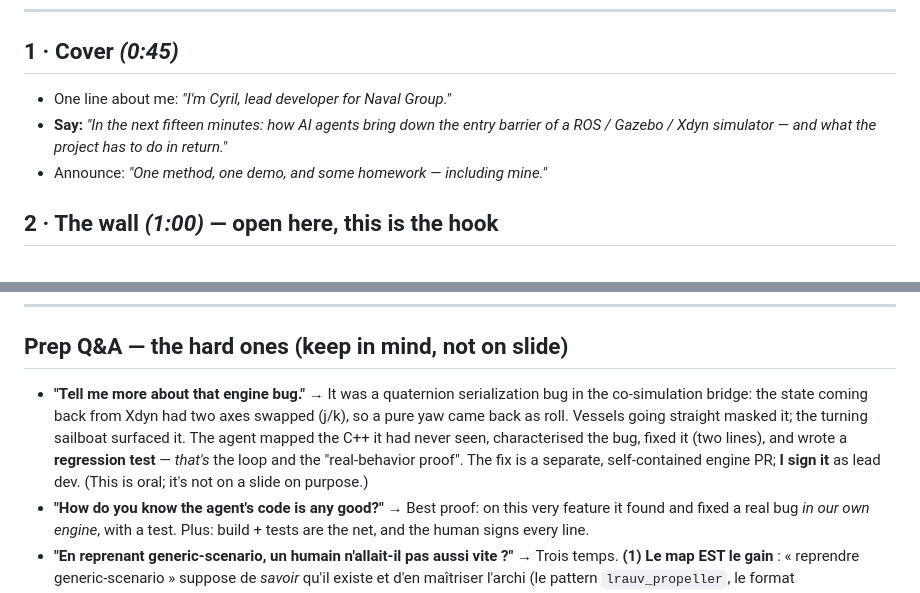
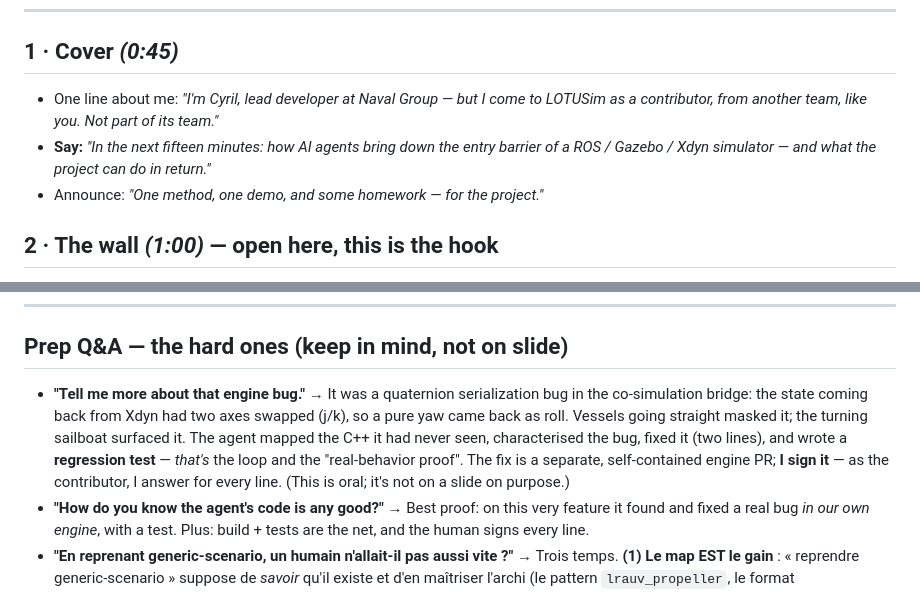
Before and after one commit to cmoron/lotusim-agents-talk, a Markdown page: speaker-notes.md, 2 parts joined by grey strips. Rendered like a GitHub page.

```diff
--- a/speaker-notes.md
+++ b/speaker-notes.md
@@ -17,9 +17,9 @@
 ---
 
 ## 1 · Cover  *(0:45)*
-- One line about me: *"I'm Cyril, lead developer for Naval Group."*
-- **Say:** *"In the next fifteen minutes: how AI agents bring down the entry barrier of a ROS / Gazebo / Xdyn simulator — and what the project has to do in return."*
-- Announce: *"One method, one demo, and some homework — including mine."*
+- One line about me: *"I'm Cyril, lead developer at Naval Group — but I come to LOTUSim as a contributor, from another team, like you. Not part of its team."*
+- **Say:** *"In the next fifteen minutes: how AI agents bring down the entry barrier of a ROS / Gazebo / Xdyn simulator — and what the project can do in return."*
+- Announce: *"One method, one demo, and some homework — for the project."*
 
 ## 2 · The wall  *(1:00)* — open here, this is the hook
 - Opening beat. The wall is a *shared pain*: name it, let the room nod (insiders and newcomers alike).
@@ -130,7 +130,7 @@
 ---
 
 ## Prep Q&A — the hard ones (keep in mind, not on slide)
-- **"Tell me more about that engine bug."** → It was a quaternion serialization bug in the co-simulation bridge: the state coming back from Xdyn had two axes swapped (j/k), so a pure yaw came back as roll. Vessels going straight masked it; the turning sailboat surfaced it. The agent mapped the C++ it had never seen, characterised the bug, fixed it (two lines), and wrote a **regression test** — *that's* the loop and the "real-behavior proof". The fix is a separate, self-contained engine PR; **I sign it** as lead dev. (This is oral; it's not on a slide on purpose.)
+- **"Tell me more about that engine bug."** → It was a quaternion serialization bug in the co-simulation bridge: the state coming back from Xdyn had two axes swapped (j/k), so a pure yaw came back as roll. Vessels going straight masked it; the turning sailboat surfaced it. The agent mapped the C++ it had never seen, characterised the bug, fixed it (two lines), and wrote a **regression test** — *that's* the loop and the "real-behavior proof". The fix is a separate, self-contained engine PR; **I sign it** — as the contributor, I answer for every line. (This is oral; it's not on a slide on purpose.)
 - **"How do you know the agent's code is any good?"** → Best proof: on this very feature it found and fixed a real bug *in our own engine*, with a test. Plus: build + tests are the net, and the human signs every line.
 - **"En reprenant generic-scenario, un humain n'allait-il pas aussi vite ?"** → Trois temps. **(1) Le map EST le gain** : « reprendre generic-scenario » suppose de *savoir* qu'il existe et d'en maîtriser l'archi (le pattern `lrauv_propeller`, le format `vessel_cmd_array`, la répartition core/scenario, le piège co-sim). Pour un contributeur entrant — l'audience — c'est le mur ; l'agent l'a cartographié en minutes. **(2) Pas une copie** : `lrauv_propeller` = thruster en boucle ouverte ; le voilier a exigé des **control surfaces à angle** (que le *moteur* ne gérait pas → patch `<control_surfaces>`), une **boucle fermée** sur le cap de route, et en route le fix du **bug quaternion** du moteur — rien de ça n'était dans generic-scenario. **(3) Retournement** : si un connaisseur de generic-scenario va vite, c'est la *preuve* que la structure est bonne — exactement la slide 11 : une bonne structure abaisse le mur pour les humains *et* les agents. *« An agent is only as good as the docs it can read. »*
 - **"Cost / licence / can it even run behind the Naval Group proxy?"** → Honest: depends on your setup; the workflow is tool-agnostic. For open-source LOTUSim there's no requirement to self-host. Don't oversell.
```
Also changed, not shown: speech.md (+5 -5 lines).
